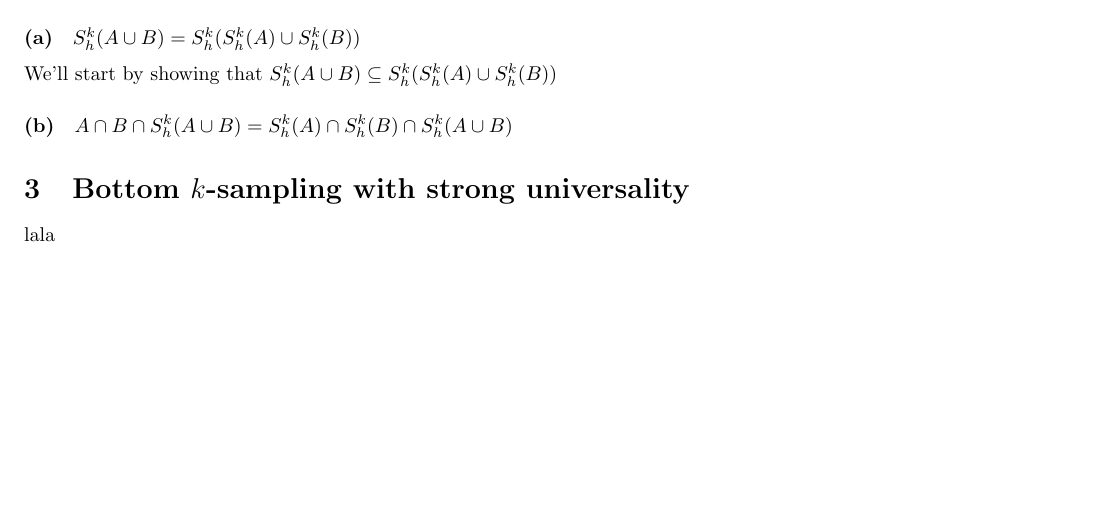
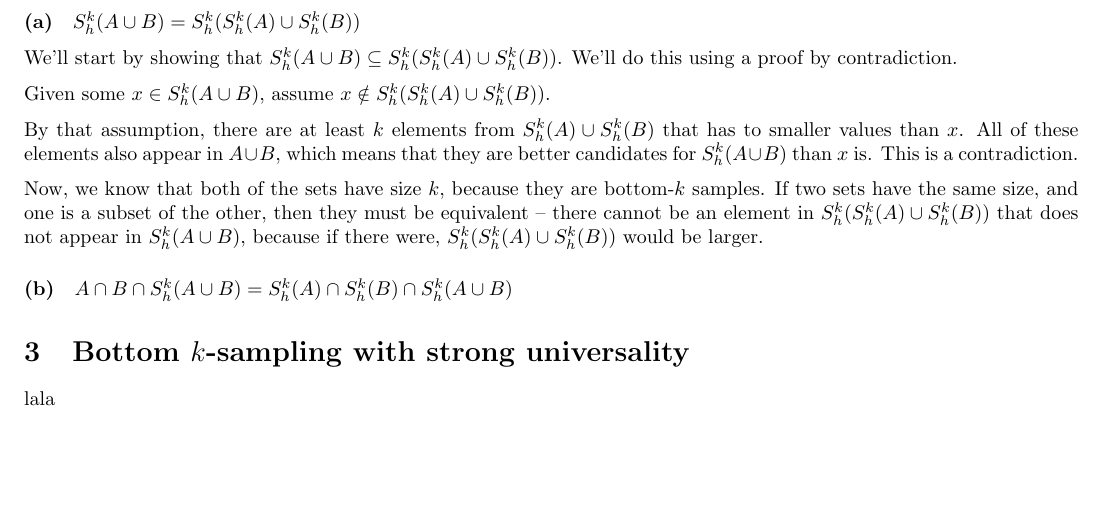
Before and after one commit to Tayacan/AAD, a LaTeX problem sheet (assignment2/as2.tex, which reads assignment2/tex/as2q2.tex): part of page 2 of 2, cut so that both start at the same text, the shorter picture padded with empty space. Compiled offline with pdfLaTeX.

Commit message:
Done with 4(a)

```diff
--- a/assignment2/tex/as2q2.tex
+++ b/assignment2/tex/as2q2.tex
@@ -19,7 +19,13 @@ Given two bottom-$k$ samples, $S^k_h(A)$ and $S^k_h(B)$, we can prove that:
 \paragraph*{(a)}
 $S^k_h(A \cup B) = S^k_h(S^k_h(A) \cup S^k_h(B))$
 
-We'll start by showing that $S^k_h(A \cup B) \subseteq S^k_h(S^k_h(A) \cup S^k_h(B))$
+We'll start by showing that $S^k_h(A \cup B) \subseteq S^k_h(S^k_h(A) \cup S^k_h(B))$. We'll do this using a proof by contradiction.
+
+Given some $x \in S^k_h(A \cup B)$, assume $x \notin S^k_h(S^k_h(A) \cup S^k_h(B))$.
+
+By that assumption, there are at least $k$ elements from $S^k_h(A) \cup S^k_h(B)$ that has to smaller values than $x$. All of these elements also appear in $A \cup B$, which means that they are better candidates for $S^k_h(A \cup B)$ than $x$ is. This is a contradiction.
+
+Now, we know that both of the sets have size $k$, because they are bottom-$k$ samples. If two sets have the same size, and one is a subset of the other, then they must be equivalent -- there cannot be an element in $S^k_h(S^k_h(A) \cup S^k_h(B))$ that does not appear in $S^k_h(A \cup B)$, because if there were, $S^k_h(S^k_h(A) \cup S^k_h(B))$ would be larger.
 
 \paragraph*{(b)}
 $A \cap B \cap S^k_h(A \cup B) = S^k_h(A) \cap S^k_h(B) \cap S^k_h(A \cup B)$
```
